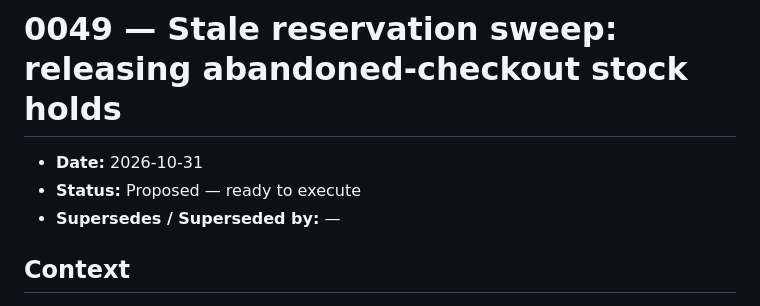
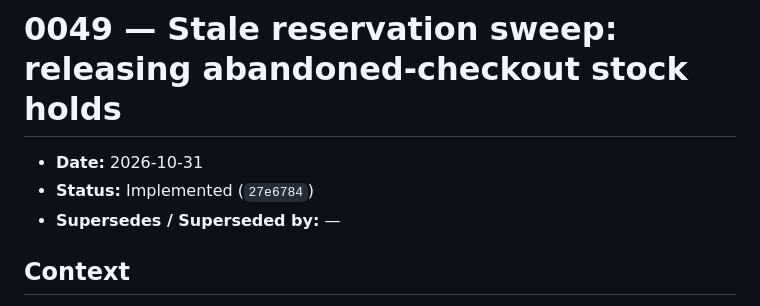
Before and after one commit to kailashstoneindia/golden-adobe, a Markdown page: docs/decisions/0049-stale-reservation-sweep.md, the part around the change. Rendered like a GitHub page.

```diff
--- a/docs/decisions/0049-stale-reservation-sweep.md
+++ b/docs/decisions/0049-stale-reservation-sweep.md
@@ -1,7 +1,7 @@
 # 0049 — Stale reservation sweep: releasing abandoned-checkout stock holds
 
 - **Date:** 2026-10-31
-- **Status:** Proposed — ready to execute
+- **Status:** Implemented (`27e6784`)
 - **Supersedes / Superseded by:** —
 
 ## Context
```
Also changed, not shown: docs/decisions/README.md (+1 -1 lines).
